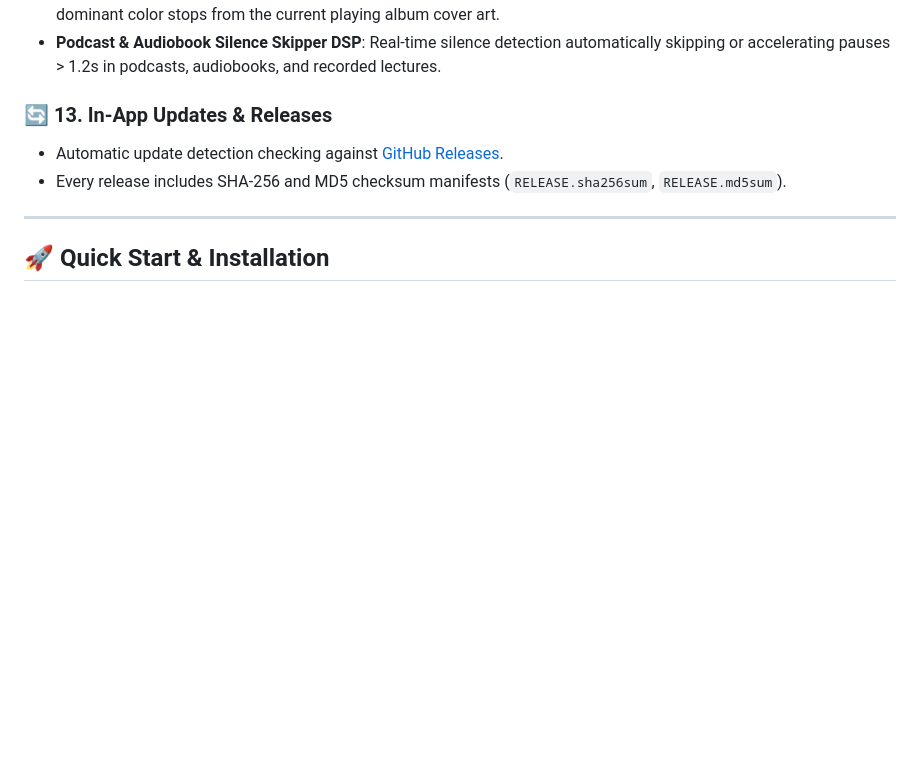
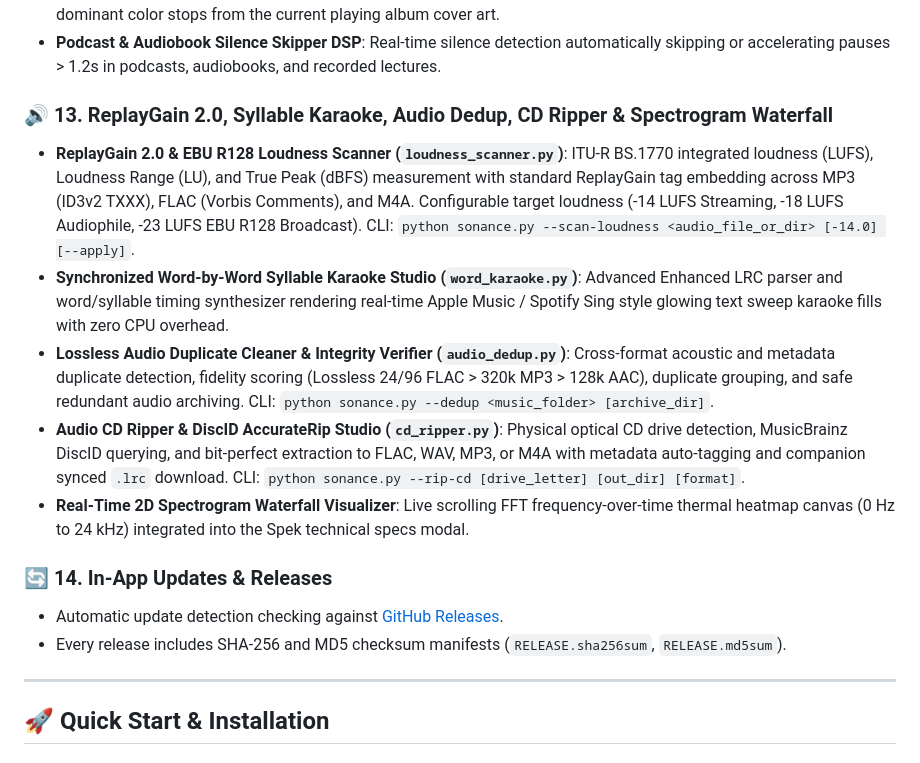
Before and after one commit to Sandeep2062/Sonance, a Markdown page: README.md, the part around the change. GitHub-like rendering; blank space fills up the shorter version.

Commit message:
docs: Document Phase 12 ReplayGain, Syllable Karaoke, and CD Ripper in README

```diff
--- a/README.md
+++ b/README.md
@@ -118,7 +118,14 @@ Sonance brings together three distinct open-source powerhouses:
 - **Ambient Fluid Album Art Mesh Canvas Backdrop**: Real-time breathing animated canvas mesh gradient extracting dominant color stops from the current playing album cover art.
 - **Podcast & Audiobook Silence Skipper DSP**: Real-time silence detection automatically skipping or accelerating pauses > 1.2s in podcasts, audiobooks, and recorded lectures.
 
-### 🔄 13. In-App Updates & Releases
+### 🔊 13. ReplayGain 2.0, Syllable Karaoke, Audio Dedup, CD Ripper & Spectrogram Waterfall
+- **ReplayGain 2.0 & EBU R128 Loudness Scanner (`loudness_scanner.py`)**: ITU-R BS.1770 integrated loudness (LUFS), Loudness Range (LU), and True Peak (dBFS) measurement with standard ReplayGain tag embedding across MP3 (ID3v2 TXXX), FLAC (Vorbis Comments), and M4A. Configurable target loudness (-14 LUFS Streaming, -18 LUFS Audiophile, -23 LUFS EBU R128 Broadcast). CLI: `python sonance.py --scan-loudness <audio_file_or_dir> [-14.0] [--apply]`.
+- **Synchronized Word-by-Word Syllable Karaoke Studio (`word_karaoke.py`)**: Advanced Enhanced LRC parser and word/syllable timing synthesizer rendering real-time Apple Music / Spotify Sing style glowing text sweep karaoke fills with zero CPU overhead.
+- **Lossless Audio Duplicate Cleaner & Integrity Verifier (`audio_dedup.py`)**: Cross-format acoustic and metadata duplicate detection, fidelity scoring (Lossless 24/96 FLAC > 320k MP3 > 128k AAC), duplicate grouping, and safe redundant audio archiving. CLI: `python sonance.py --dedup <music_folder> [archive_dir]`.
+- **Audio CD Ripper & DiscID AccurateRip Studio (`cd_ripper.py`)**: Physical optical CD drive detection, MusicBrainz DiscID querying, and bit-perfect extraction to FLAC, WAV, MP3, or M4A with metadata auto-tagging and companion synced `.lrc` download. CLI: `python sonance.py --rip-cd [drive_letter] [out_dir] [format]`.
+- **Real-Time 2D Spectrogram Waterfall Visualizer**: Live scrolling FFT frequency-over-time thermal heatmap canvas (0 Hz to 24 kHz) integrated into the Spek technical specs modal.
+
+### 🔄 14. In-App Updates & Releases
 - Automatic update detection checking against [GitHub Releases](https://github.com/Sandeep2062/Sonance/releases).
 - Every release includes SHA-256 and MD5 checksum manifests (`RELEASE.sha256sum`, `RELEASE.md5sum`).
 
```
